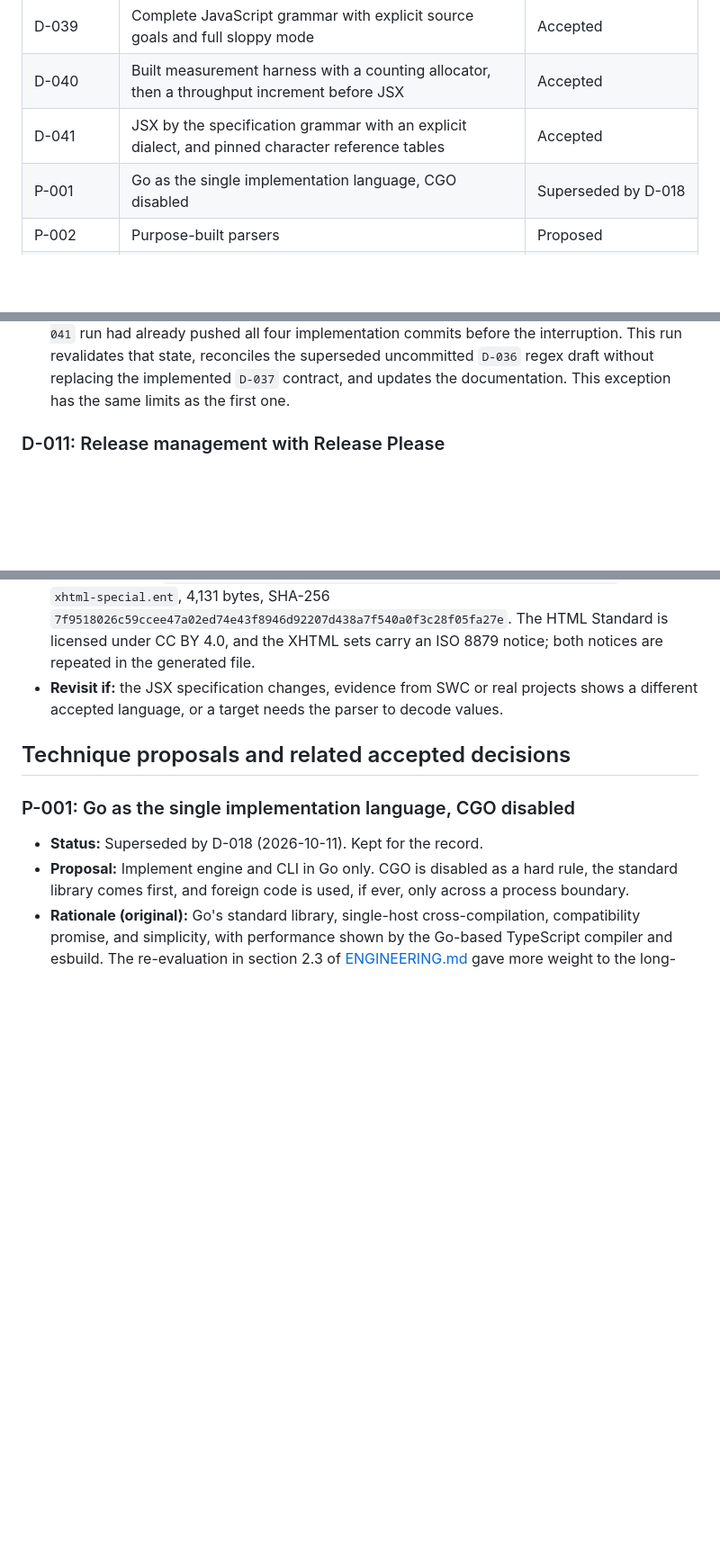
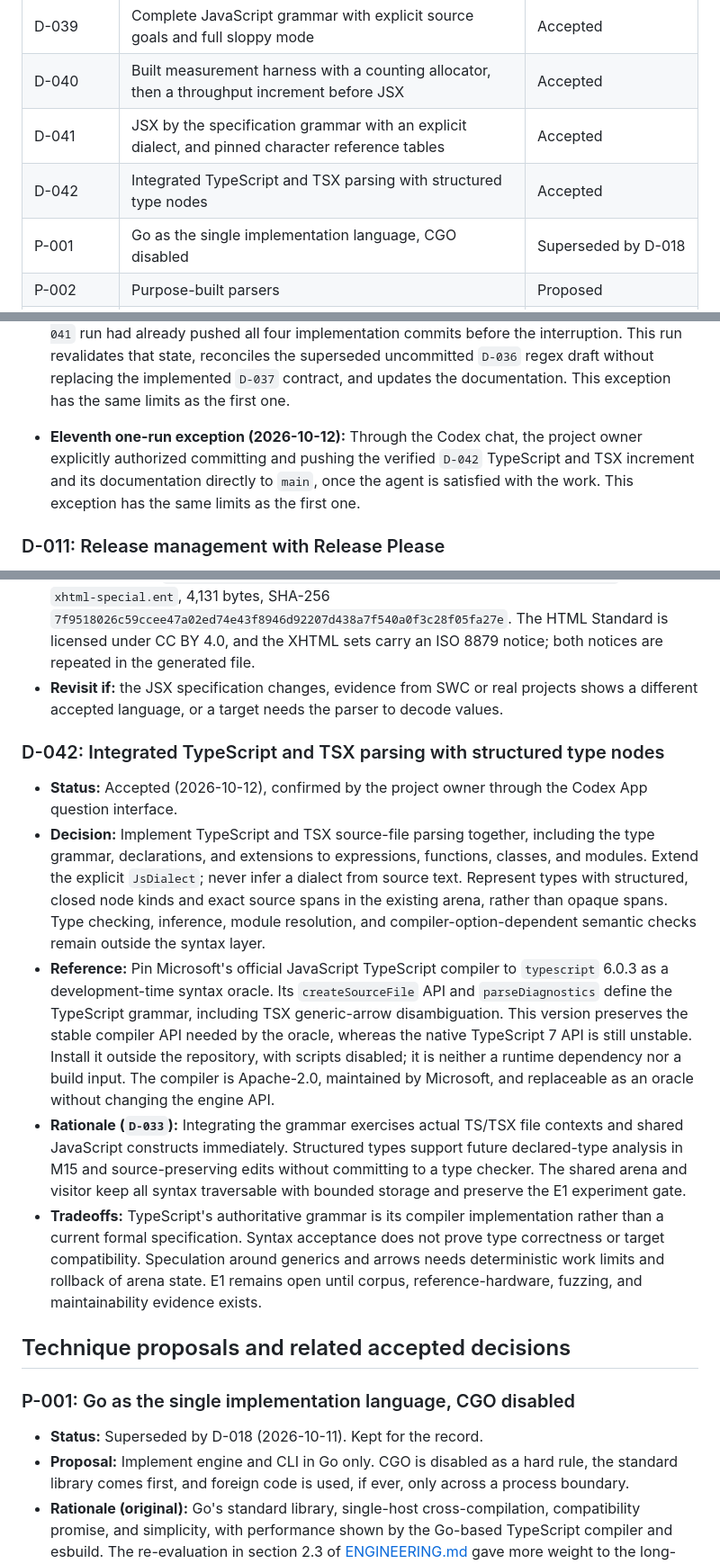
Before and after one commit to eiserv/frameshift, a Markdown page: docs/DECISIONS.md, 3 parts joined by grey strips. Shown at 90% size. Drawn GitHub-style; blank space fills up the shorter version.

Commit message:
docs(decisions): define the integrated TypeScript parser contract

```diff
--- a/docs/DECISIONS.md
+++ b/docs/DECISIONS.md
@@ -49,6 +49,7 @@ Statuses change through an edit to this file under the integration workflow in D
 | D-039 | Complete JavaScript grammar with explicit source goals and full sloppy mode | Accepted |
 | D-040 | Built measurement harness with a counting allocator, then a throughput increment before JSX | Accepted |
 | D-041 | JSX by the specification grammar with an explicit dialect, and pinned character reference tables | Accepted |
+| D-042 | Integrated TypeScript and TSX parsing with structured type nodes | Accepted |
 | P-001 | Go as the single implementation language, CGO disabled | Superseded by D-018 |
 | P-002 | Purpose-built parsers | Proposed |
 | P-003 | Span-based edits and targeted printers; no concrete syntax tree initially | Proposed |
@@ -135,6 +136,8 @@ Statuses change through an edit to this file under the integration workflow in D
 - **Eighth one-run exception (2026-10-12):** In a separate, later run, the project owner again explicitly authorized through the Claude Code chat committing and pushing directly to `main` once the agent is satisfied with the work. The run implements the `D-040` throughput increment and its documentation. This exception has the same limits as the first one.
 - **Ninth one-run exception (2026-10-12):** Through the Claude Code chat, the project owner explicitly authorized committing and pushing directly to `main` for the `D-041` JSX and character reference increment and its documentation, once the agent is satisfied with the work. This exception has the same limits as the first one.
 - **Tenth one-run exception (2026-10-12):** Through the Codex chat, the project owner explicitly authorized inspecting the worktrees, completing the run interrupted by a usage limit, and committing and pushing its verified changes directly to `main`. Inspection confirmed that the `D-041` run had already pushed all four implementation commits before the interruption. This run revalidates that state, reconciles the superseded uncommitted `D-036` regex draft without replacing the implemented `D-037` contract, and updates the documentation. This exception has the same limits as the first one.
+
+- **Eleventh one-run exception (2026-10-12):** Through the Codex chat, the project owner explicitly authorized committing and pushing the verified `D-042` TypeScript and TSX increment and its documentation directly to `main`, once the agent is satisfied with the work. This exception has the same limits as the first one.
 
 ### D-011: Release management with Release Please
 
@@ -373,6 +376,14 @@ Statuses change through an edit to this file under the integration workflow in D
 - **Source data:** Downloaded on 2026-10-12: `entities.json` from `https://html.spec.whatwg.org/entities.json`, 145,897 bytes, SHA-256 `d741d877ac77c4194c4ad526b5b4a19aef8dfe411ab840a466891cdbb9f362e6`; from `https://www.w3.org/TR/xhtml1/DTD/`, `xhtml-lat1.ent`, 11,775 bytes, SHA-256 `3da1daad08f93b8aff7a32d5447f94853d517561d9c7d0c7bc3ee5c002d12a38`; `xhtml-symbol.ent`, 13,848 bytes, SHA-256 `a6cd0f9c59e488b8c8e2de80c31c6811f316a3919cd9a0725b5390a8fc785d61`; and `xhtml-special.ent`, 4,131 bytes, SHA-256 `7f9518026c59ccee47a02ed74e43f8946d92207d438a7f540a0f3c28f05fa27e`. The HTML Standard is licensed under CC BY 4.0, and the XHTML sets carry an ISO 8879 notice; both notices are repeated in the generated file.
 - **Revisit if:** the JSX specification changes, evidence from SWC or real projects shows a different accepted language, or a target needs the parser to decode values.
 
+### D-042: Integrated TypeScript and TSX parsing with structured type nodes
+
+- **Status:** Accepted (2026-10-12), confirmed by the project owner through the Codex App question interface.
+- **Decision:** Implement TypeScript and TSX source-file parsing together, including the type grammar, declarations, and extensions to expressions, functions, classes, and modules. Extend the explicit `JsDialect`; never infer a dialect from source text. Represent types with structured, closed node kinds and exact source spans in the existing arena, rather than opaque spans. Type checking, inference, module resolution, and compiler-option-dependent semantic checks remain outside the syntax layer.
+- **Reference:** Pin Microsoft's official JavaScript TypeScript compiler to `typescript` 6.0.3 as a development-time syntax oracle. Its `createSourceFile` API and `parseDiagnostics` define the TypeScript grammar, including TSX generic-arrow disambiguation. This version preserves the stable compiler API needed by the oracle, whereas the native TypeScript 7 API is still unstable. Install it outside the repository, with scripts disabled; it is neither a runtime dependency nor a build input. The compiler is Apache-2.0, maintained by Microsoft, and replaceable as an oracle without changing the engine API.
+- **Rationale (`D-033`):** Integrating the grammar exercises actual TS/TSX file contexts and shared JavaScript constructs immediately. Structured types support future declared-type analysis in M15 and source-preserving edits without committing to a type checker. The shared arena and visitor keep all syntax traversable with bounded storage and preserve the E1 experiment gate.
+- **Tradeoffs:** TypeScript's authoritative grammar is its compiler implementation rather than a current formal specification. Syntax acceptance does not prove type correctness or target compatibility. Speculation around generics and arrows needs deterministic work limits and rollback of arena state. E1 remains open until corpus, reference-hardware, fuzzing, and maintainability evidence exists.
+
 ## Technique proposals and related accepted decisions
 
 ### P-001: Go as the single implementation language, CGO disabled
```
